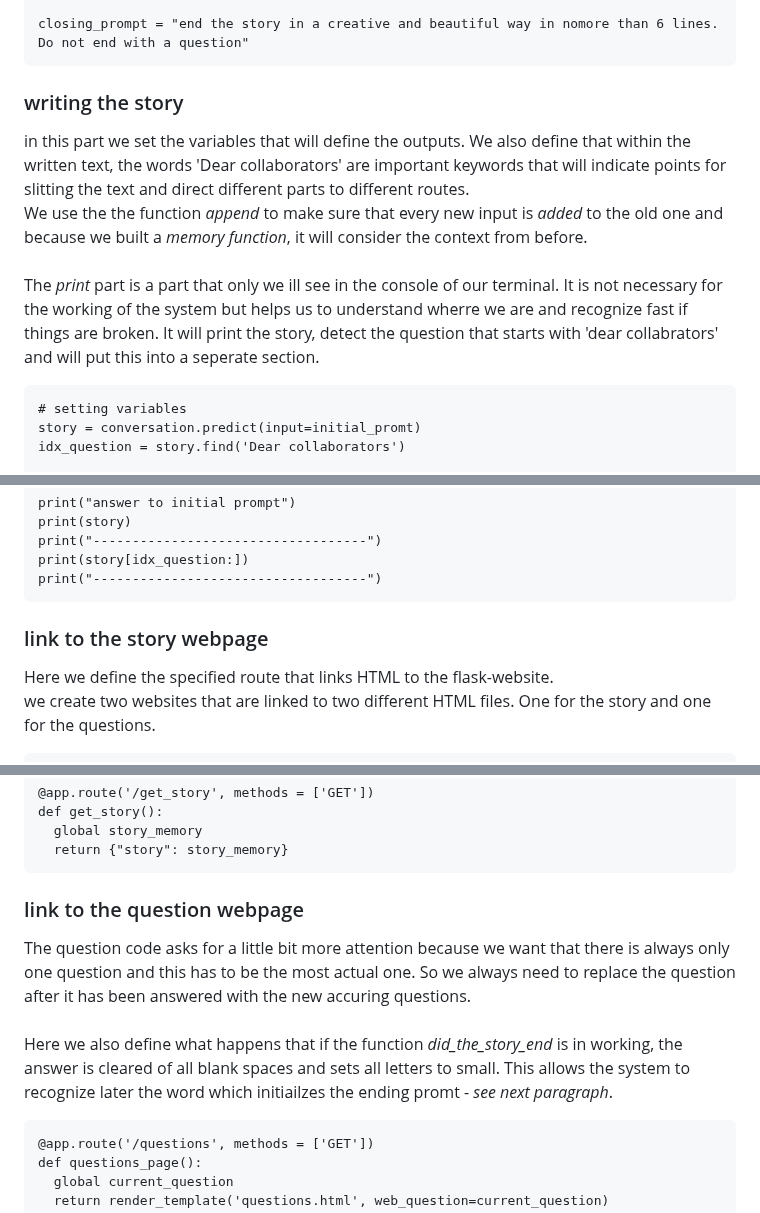
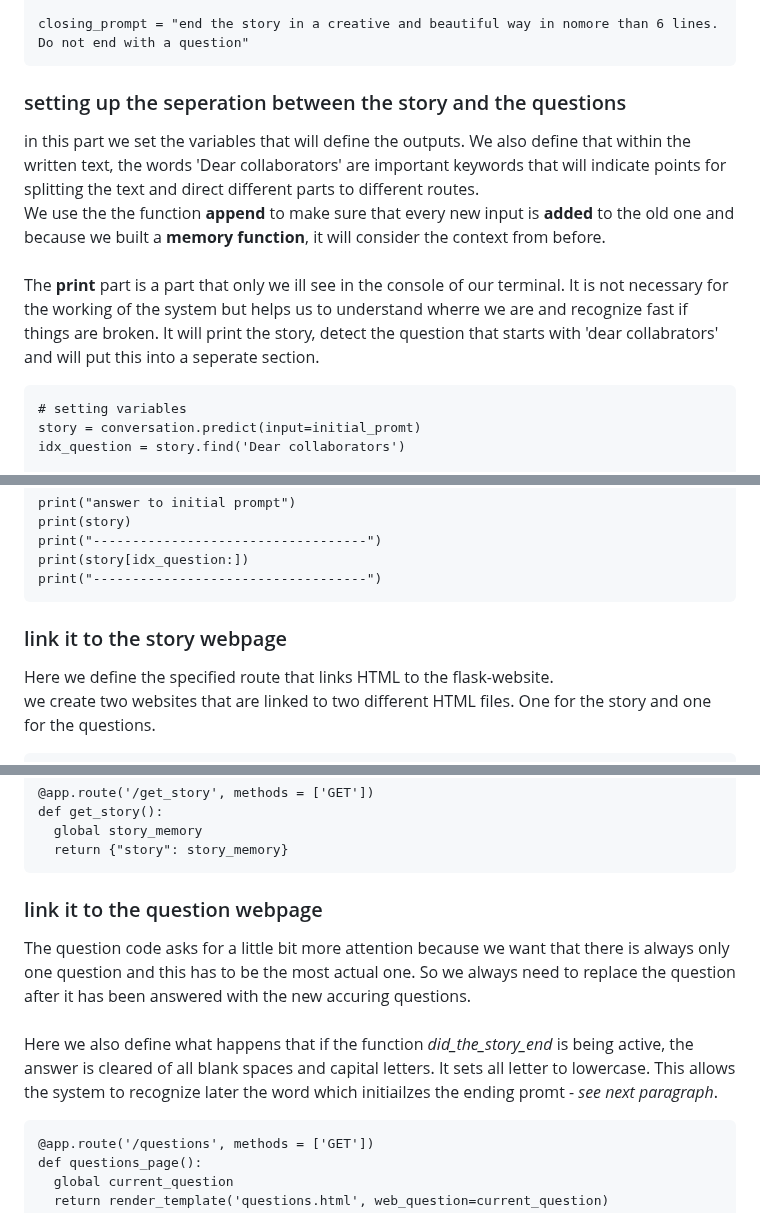
Before and after one commit to mypappa/morethanai, a Markdown page: README.md, 3 parts joined by grey strips. Rendered like a GitHub page.

````diff
--- a/README.md
+++ b/README.md
@@ -123,8 +123,8 @@ loop_prompt = (
 
 closing_prompt = "end the story in a creative and beautiful way in nomore than 6 lines. Do not end with a question"
 ```
-### writing the story
-in this part we set the variables that will define the outputs. We also define that within the written text, the words 'Dear collaborators' are important keywords that will indicate points for slitting the text and direct different parts to different routes. <br> We use the the function *append* to make sure that every new input is *added* to the old one and because we built a *memory function*, it will consider the context from before. <br> <br> The *print* part is a part that only we ill see in the console of our terminal. It is not necessary for the working of the system but helps us to understand wherre we are and recognize fast if things are broken. It will print the story, detect the question that starts with 'dear collabrators' and will put this into a seperate section.
+### setting up the seperation between the story and the questions
+in this part we set the variables that will define the outputs. We also define that within the written text, the words 'Dear collaborators' are important keywords that will indicate points for splitting the text and direct different parts to different routes. <br> We use the the function **append** to make sure that every new input is **added** to the old one and because we built a **memory function**, it will consider the context from before. <br> <br> The **print** part is a part that only we ill see in the console of our terminal. It is not necessary for the working of the system but helps us to understand wherre we are and recognize fast if things are broken. It will print the story, detect the question that starts with 'dear collabrators' and will put this into a seperate section.
 
 ```
 # setting variables
@@ -144,7 +144,7 @@ print("-----------------------------------")
 print(story[idx_question:])
 print("-----------------------------------")
 ```
-### link to the story webpage
+### link it to the story webpage
 Here we define the specified route that links HTML to the flask-website. <br> we create two websites that are linked to two different HTML files. One for the story and one for the questions.
 
 ```
@@ -159,8 +159,8 @@ def get_story():
   global story_memory
   return {"story": story_memory}
 ```
-### link to the question webpage
-The question code asks for a little bit more attention because we want that there is always only one question and this has to be the most actual one. So we always need to replace the question after it has been answered with the new accuring questions. <br> <br> Here we also define what happens that if the function *did_the_story_end* is in working, the answer is cleared of all blank spaces and sets all letters to small. This allows the system to recognize later the word which initiailzes the ending promt - *see next paragraph*.
+### link it to the question webpage
+The question code asks for a little bit more attention because we want that there is always only one question and this has to be the most actual one. So we always need to replace the question after it has been answered with the new accuring questions. <br> <br> Here we also define what happens that if the function *did_the_story_end* is being active, the answer is cleared of all blank spaces and capital letters. It sets all letter to lowercase. This allows the system to recognize later the word which initiailzes the ending promt - *see next paragraph*.
 ```
 @app.route('/questions', methods = ['GET'])
 def questions_page():
````
Also changed, not shown: other parts of README.md (+1 -1 lines).
